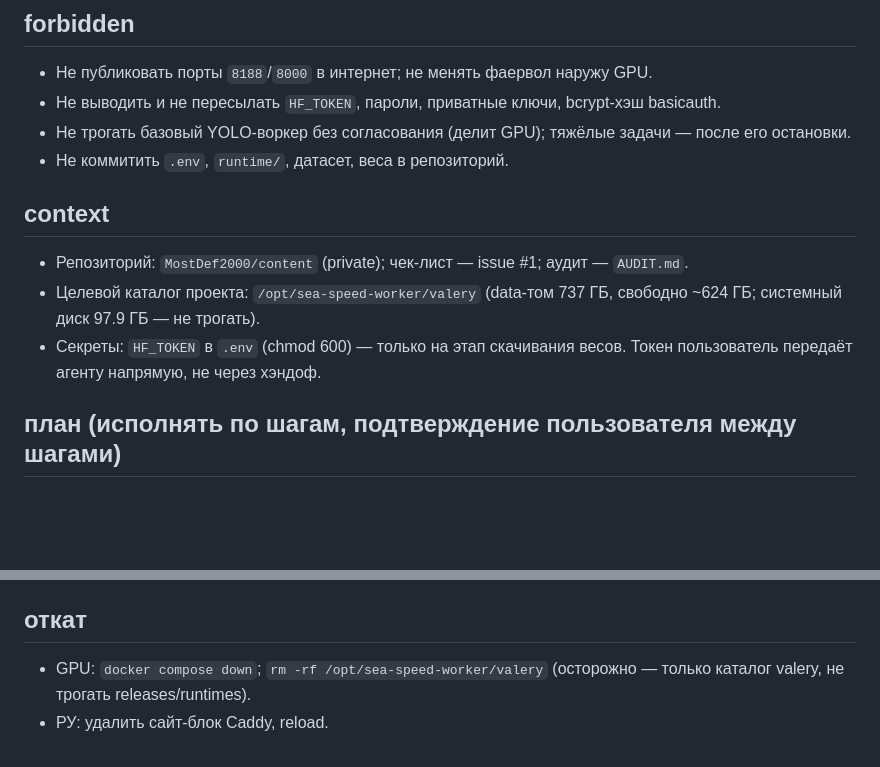
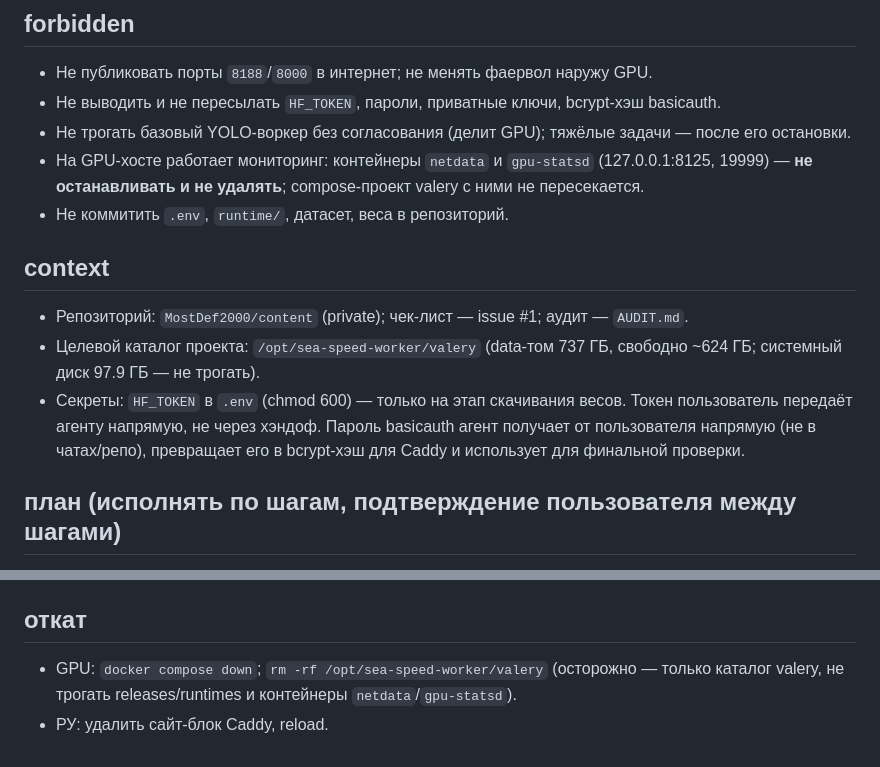
Before and after one commit to MostDef2000/content, a Markdown page: SYSADMIN-HANDOFF.md, 2 parts joined by grey strips. Drawn GitHub-style; blank space fills up the shorter version.

Commit message:
SYSADMIN-HANDOFF v1: пометка о мониторинге netdata/gpu-statsd на GPU-хосте (не трогать)

```diff
--- a/SYSADMIN-HANDOFF.md
+++ b/SYSADMIN-HANDOFF.md
@@ -24,6 +24,9 @@ prepare-changes (исполнение — после подтверждения
 - Не публиковать порты `8188`/`8000` в интернет; не менять фаервол наружу GPU.
 - Не выводить и не пересылать `HF_TOKEN`, пароли, приватные ключи, bcrypt-хэш basicauth.
 - Не трогать базовый YOLO-воркер без согласования (делит GPU); тяжёлые задачи — после его остановки.
+- На GPU-хосте работает мониторинг: контейнеры `netdata` и `gpu-statsd`
+  (127.0.0.1:8125, 19999) — **не останавливать и не удалять**; compose-проект
+  valery с ними не пересекается.
 - Не коммитить `.env`, `runtime/`, датасет, веса в репозиторий.
 
 ## context
@@ -32,6 +35,8 @@ prepare-changes (исполнение — после подтверждения
   свободно ~624 ГБ; системный диск 97.9 ГБ — не трогать).
 - Секреты: `HF_TOKEN` в `.env` (chmod 600) — только на этап скачивания весов.
   Токен пользователь передаёт агенту напрямую, не через хэндоф.
+  Пароль basicauth агент получает от пользователя напрямую (не в чатах/репо),
+  превращает его в bcrypt-хэш для Caddy и использует для финальной проверки.
 
 ## план (исполнять по шагам, подтверждение пользователя между шагами)
 1. **GPU — подготовка:** клонировать репо в `/opt/sea-speed-worker/valery`;
@@ -51,5 +56,5 @@ prepare-changes (исполнение — после подтверждения
 
 ## откат
 - GPU: `docker compose down`; `rm -rf /opt/sea-speed-worker/valery` (осторожно —
-  только каталог valery, не трогать releases/runtimes).
+  только каталог valery, не трогать releases/runtimes и контейнеры `netdata`/`gpu-statsd`).
 - РУ: удалить сайт-блок Caddy, reload.
```
